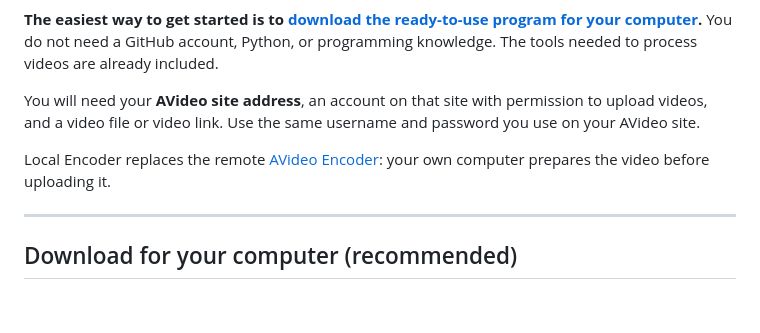
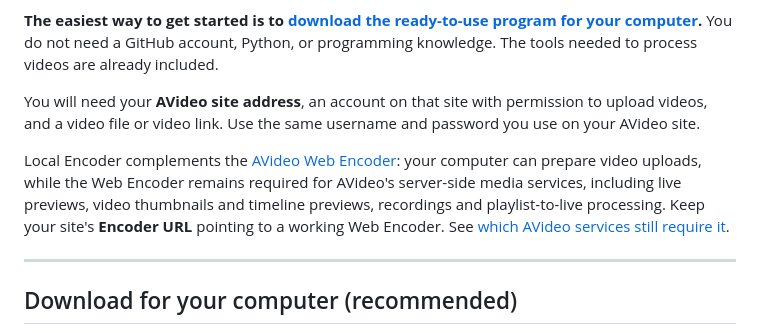
Before and after one commit to YPT-ME/Local-Encoder, a Markdown page: README.md, the part around the change. Rendered like a GitHub page; blank space fills up the shorter version.

Commit message:
fix: Update documentation to clarify Local Encoder's role alongside the Web Encoder

```diff
--- a/README.md
+++ b/README.md
@@ -10,7 +10,7 @@ Prepare videos on your own computer and upload them to your [AVideo](https://git
 
 You will need your **AVideo site address**, an account on that site with permission to upload videos, and a video file or video link. Use the same username and password you use on your AVideo site.
 
-Local Encoder replaces the remote [AVideo Encoder](https://github.com/WWBN/AVideo-Encoder): your own computer prepares the video before uploading it.
+Local Encoder complements the [AVideo Web Encoder](https://github.com/WWBN/AVideo-Encoder): your computer can prepare video uploads, while the Web Encoder remains required for AVideo's server-side media services, including live previews, video thumbnails and timeline previews, recordings and playlist-to-live processing. Keep your site's **Encoder URL** pointing to a working Web Encoder. See [which AVideo services still require it](docs/encoder-parity.md#avideo-services-that-still-require-the-web-encoder).
 
 ---
 
```
Also changed, not shown: .github/copilot-instructions.md (+7 -5 lines), docs/encoder-parity.md (+24 -1 lines).
